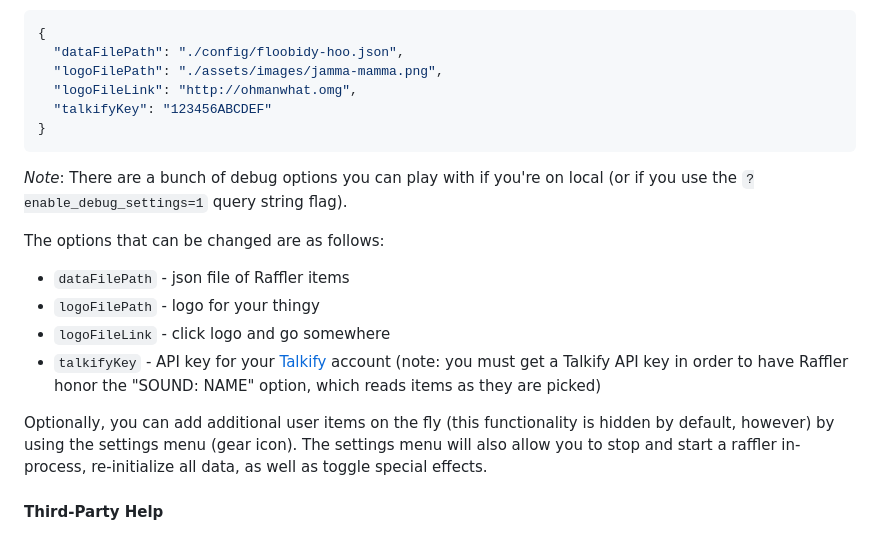
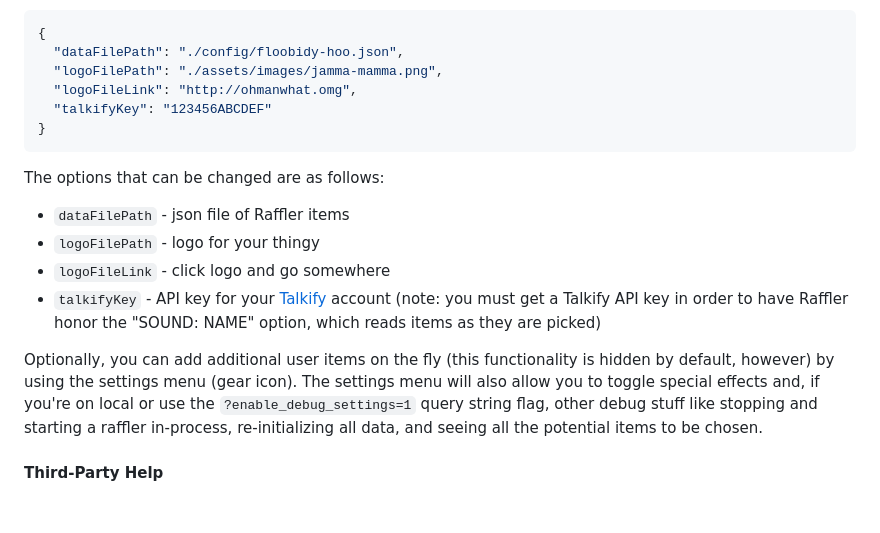
Before and after one commit to michaelchadwick/raffler, a Markdown page: README.md, the part around the change. Rendered like a GitHub page; blank space fills up the shorter version.

Commit message:
updating tech details

````diff
--- a/README.md
+++ b/README.md
@@ -71,8 +71,6 @@ An example of said file:
 }
 ```
 
-*Note*: There are a bunch of debug options you can play with if you're on local (or if you use the `?enable_debug_settings=1` query string flag).
-
 The options that can be changed are as follows:
 
 * `dataFilePath` - json file of Raffler items
@@ -80,7 +78,7 @@ The options that can be changed are as follows:
 * `logoFileLink` - click logo and go somewhere
 * `talkifyKey` - API key for your [Talkify](https://manage.talkify.net) account (note: you must get a Talkify API key in order to have Raffler honor the "SOUND: NAME" option, which reads items as they are picked)
 
-Optionally, you can add additional user items on the fly (this functionality is hidden by default, however) by using the settings menu (gear icon). The settings menu will also allow you to stop and start a raffler in-process, re-initialize all data, as well as toggle special effects.
+Optionally, you can add additional user items on the fly (this functionality is hidden by default, however) by using the settings menu (gear icon). The settings menu will also allow you to toggle special effects and, if you're on local or use the `?enable_debug_settings=1` query string flag, other debug stuff like stopping and starting a raffler in-process, re-initializing all data, and seeing all the potential items to be chosen.
 
 #### Third-Party Help
 
````
